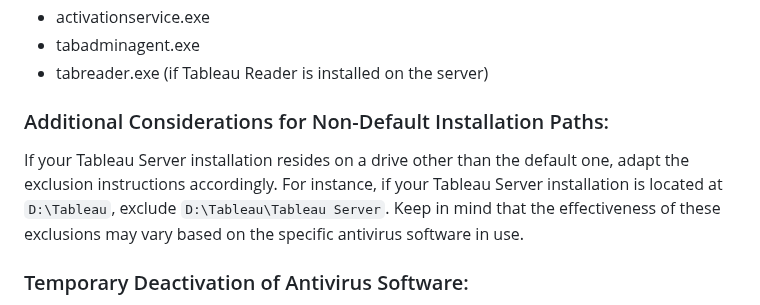
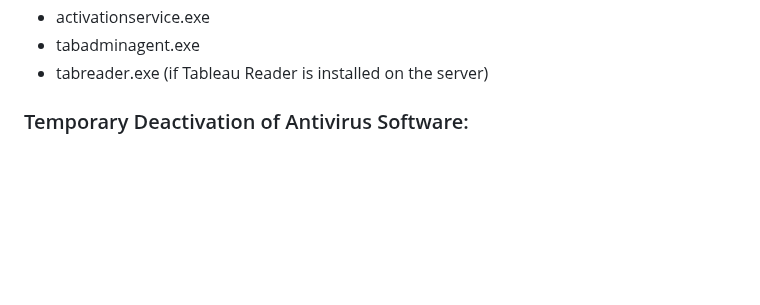
Before and after one commit to ikhsannur1996/tableau-server, a Markdown page: anti-virus/README.md, the part around the change. Drawn GitHub-style; blank space fills up the shorter version.

```diff
--- a/anti-virus/README.md
+++ b/anti-virus/README.md
@@ -67,9 +67,6 @@ To ensure optimal performance and functionality, consider whitelisting the follo
 - tabadminagent.exe
 - tabreader.exe (if Tableau Reader is installed on the server)
 
-### Additional Considerations for Non-Default Installation Paths:
-
-If your Tableau Server installation resides on a drive other than the default one, adapt the exclusion instructions accordingly. For instance, if your Tableau Server installation is located at `D:\Tableau`, exclude `D:\Tableau\Tableau Server`. Keep in mind that the effectiveness of these exclusions may vary based on the specific antivirus software in use.
 
 ### Temporary Deactivation of Antivirus Software:
 
```
